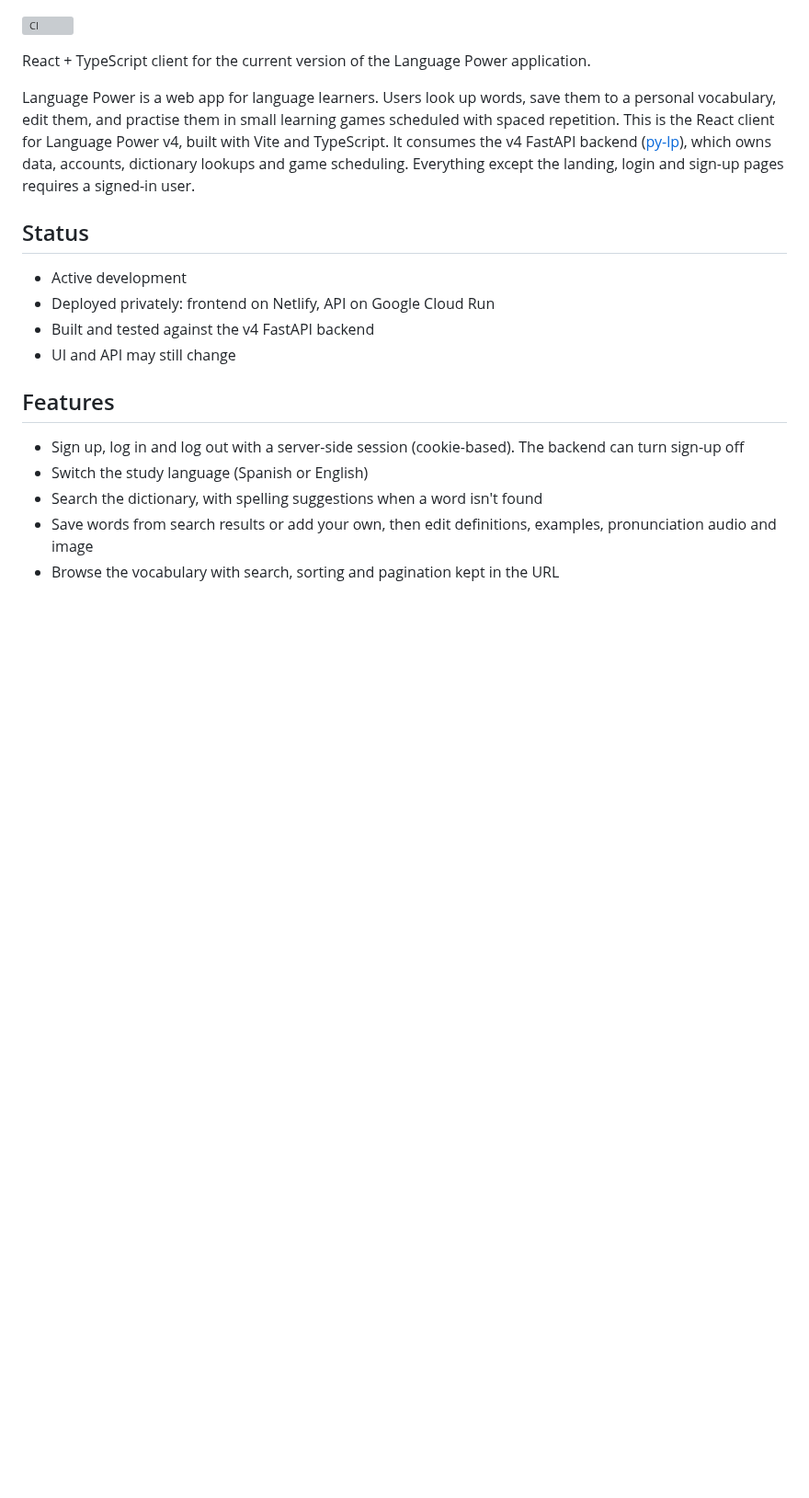
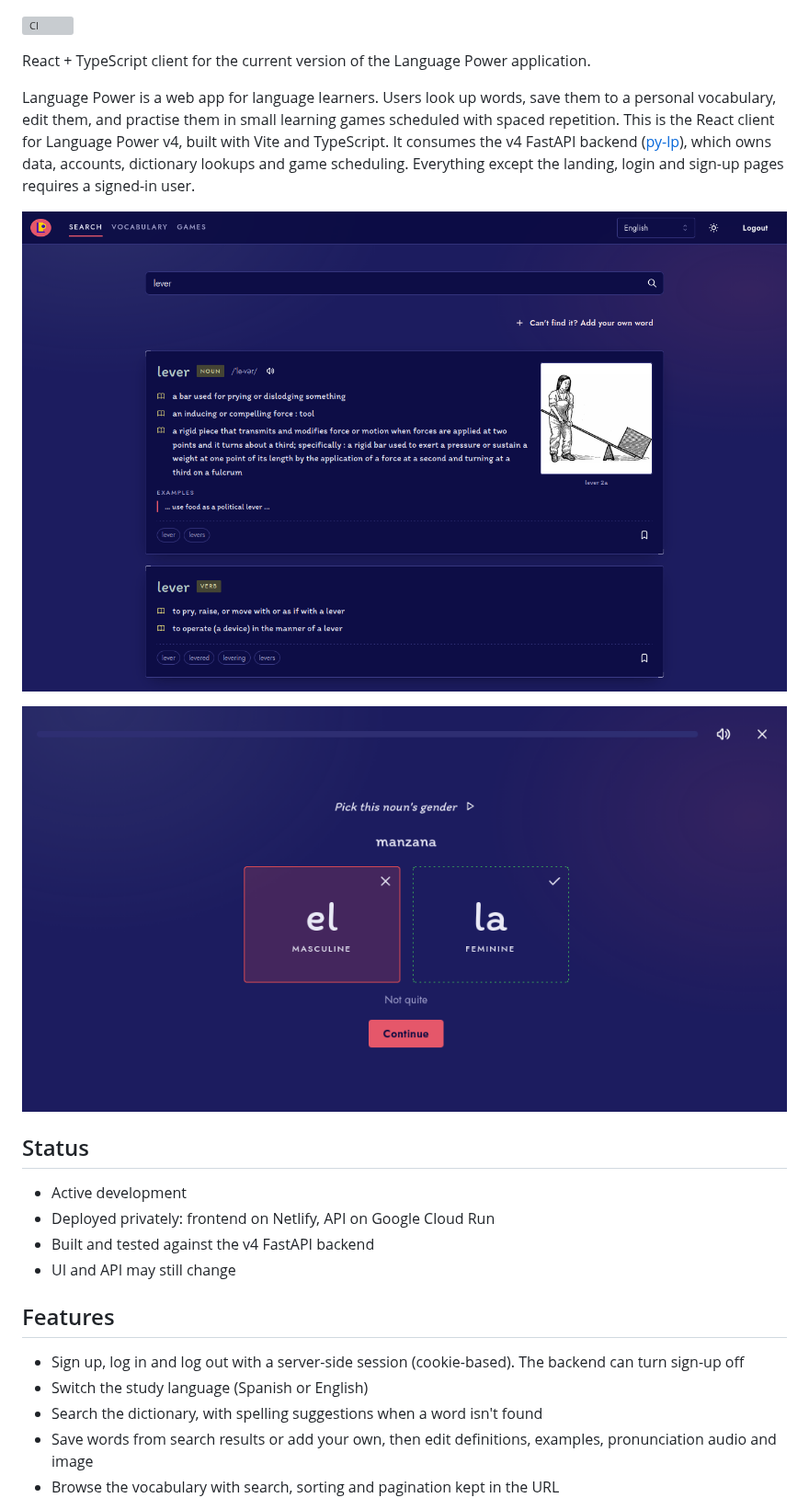
Before and after one commit to marusyaganza/language-power-client, a Markdown page: README.md, the part around the change. Shown at 92% size. Drawn GitHub-style; pictures changed too: docs/screenshot-game.png (added), docs/screenshot-search.png (added); blank space fills up the shorter version; grey boxes are pictures that could not be loaded.

Commit message:
docs: add product screenshots to readme

```diff
--- a/README.md
+++ b/README.md
@@ -5,6 +5,10 @@
 React + TypeScript client for the current version of the Language Power application.
 
 Language Power is a web app for language learners. Users look up words, save them to a personal vocabulary, edit them, and practise them in small learning games scheduled with spaced repetition. This is the React client for Language Power v4, built with Vite and TypeScript. It consumes the v4 FastAPI backend ([py-lp](https://github.com/marusyaganza/py-lp)), which owns data, accounts, dictionary lookups and game scheduling. Everything except the landing, login and sign-up pages requires a signed-in user.
+
+![Search results for "lever": two dictionary entries (noun and verb) with pronunciation, audio, definitions, an example, an illustration, word forms and a save button.](docs/screenshot-search.png)
+
+![The Noun Gender game after a wrong answer: "el" is marked wrong, "la" is outlined as correct for "manzana", with a Continue button.](docs/screenshot-game.png)
 
 ## Status
 
```
